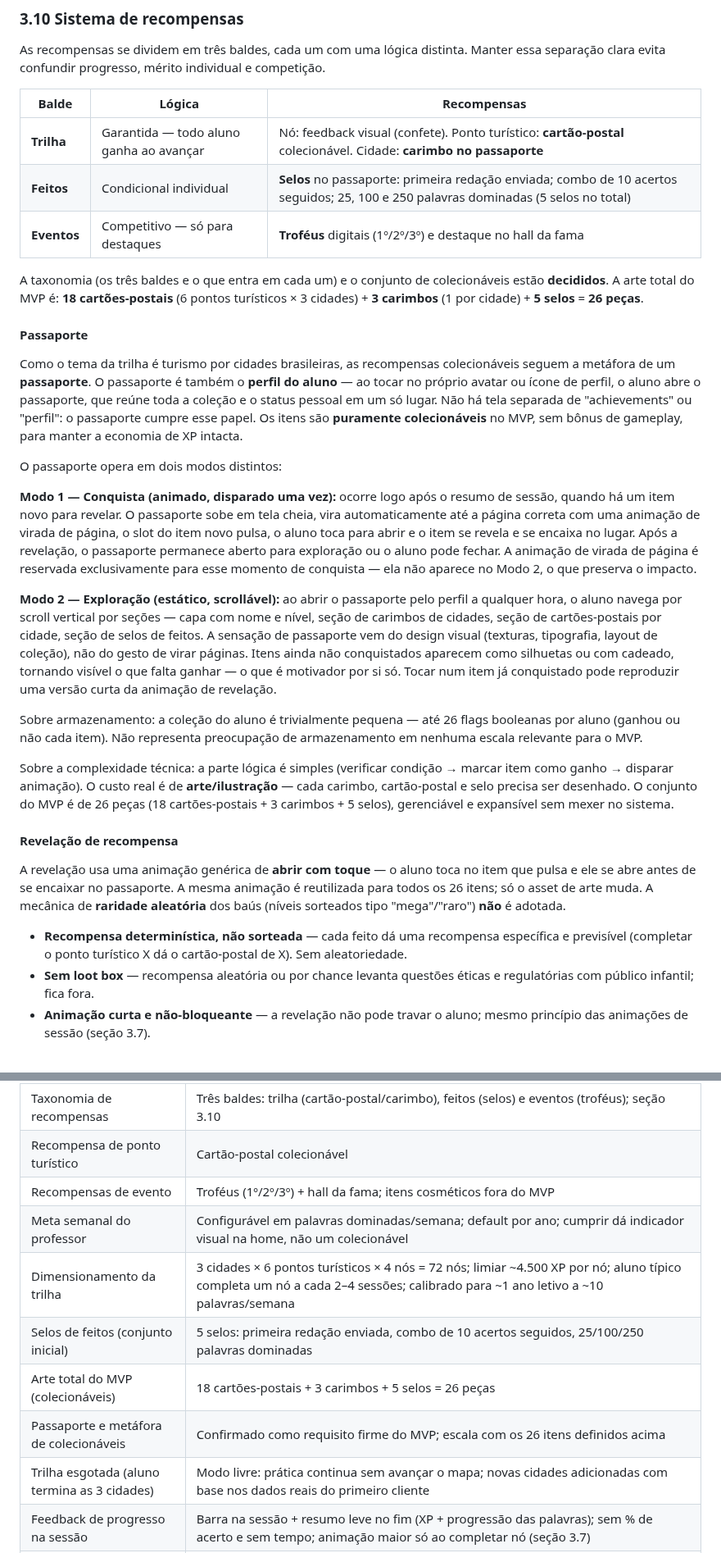
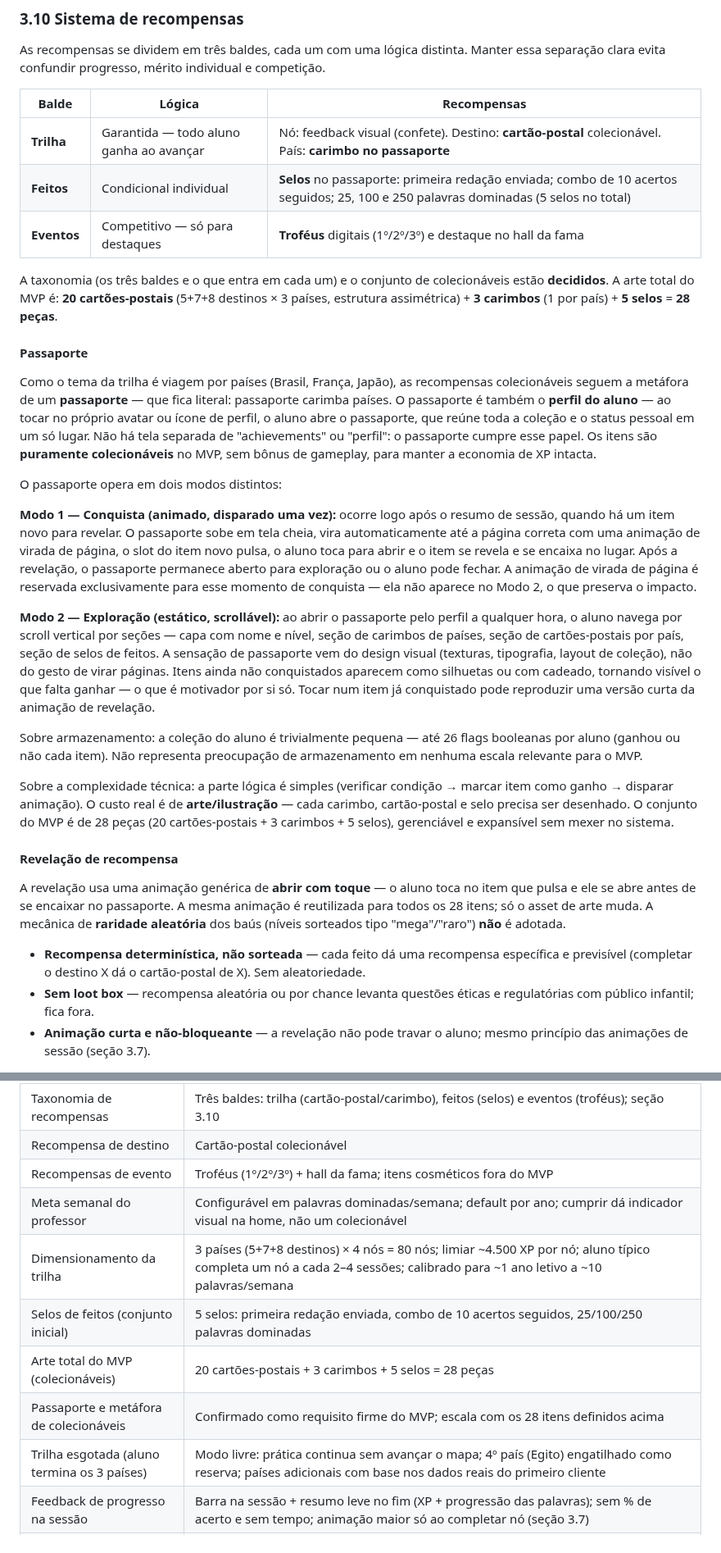
Before and after one commit to mateusdsoc/VocabKids, a Markdown page: docs/rascunho_product.md, 2 parts joined by grey strips. Shown at 82% size. GitHub-like rendering.

Commit message:
docs: trilha de 3 países (Brasil/França/Japão, 5/7/8 destinos = 80 nós, 28 peças); Egito como reserva

```diff
--- a/docs/rascunho_product.md
+++ b/docs/rascunho_product.md
@@ -516,31 +516,31 @@ As recompensas se dividem em três baldes, cada um com uma lógica distinta. Man
 
 | Balde | Lógica | Recompensas |
 |---|---|---|
-| **Trilha** | Garantida — todo aluno ganha ao avançar | Nó: feedback visual (confete). Ponto turístico: **cartão-postal** colecionável. Cidade: **carimbo no passaporte** |
+| **Trilha** | Garantida — todo aluno ganha ao avançar | Nó: feedback visual (confete). Destino: **cartão-postal** colecionável. País: **carimbo no passaporte** |
 | **Feitos** | Condicional individual | **Selos** no passaporte: primeira redação enviada; combo de 10 acertos seguidos; 25, 100 e 250 palavras dominadas (5 selos no total) |
 | **Eventos** | Competitivo — só para destaques | **Troféus** digitais (1º/2º/3º) e destaque no hall da fama |
 
-A taxonomia (os três baldes e o que entra em cada um) e o conjunto de colecionáveis estão **decididos**. A arte total do MVP é: **18 cartões-postais** (6 pontos turísticos × 3 cidades) + **3 carimbos** (1 por cidade) + **5 selos** = **26 peças**.
+A taxonomia (os três baldes e o que entra em cada um) e o conjunto de colecionáveis estão **decididos**. A arte total do MVP é: **20 cartões-postais** (5+7+8 destinos × 3 países, estrutura assimétrica) + **3 carimbos** (1 por país) + **5 selos** = **28 peças**.
 
 #### Passaporte
 
-Como o tema da trilha é turismo por cidades brasileiras, as recompensas colecionáveis seguem a metáfora de um **passaporte**. O passaporte é também o **perfil do aluno** — ao tocar no próprio avatar ou ícone de perfil, o aluno abre o passaporte, que reúne toda a coleção e o status pessoal em um só lugar. Não há tela separada de "achievements" ou "perfil": o passaporte cumpre esse papel. Os itens são **puramente colecionáveis** no MVP, sem bônus de gameplay, para manter a economia de XP intacta.
+Como o tema da trilha é viagem por países (Brasil, França, Japão), as recompensas colecionáveis seguem a metáfora de um **passaporte** — que fica literal: passaporte carimba países. O passaporte é também o **perfil do aluno** — ao tocar no próprio avatar ou ícone de perfil, o aluno abre o passaporte, que reúne toda a coleção e o status pessoal em um só lugar. Não há tela separada de "achievements" ou "perfil": o passaporte cumpre esse papel. Os itens são **puramente colecionáveis** no MVP, sem bônus de gameplay, para manter a economia de XP intacta.
 
 O passaporte opera em dois modos distintos:
 
 **Modo 1 — Conquista (animado, disparado uma vez):** ocorre logo após o resumo de sessão, quando há um item novo para revelar. O passaporte sobe em tela cheia, vira automaticamente até a página correta com uma animação de virada de página, o slot do item novo pulsa, o aluno toca para abrir e o item se revela e se encaixa no lugar. Após a revelação, o passaporte permanece aberto para exploração ou o aluno pode fechar. A animação de virada de página é reservada exclusivamente para esse momento de conquista — ela não aparece no Modo 2, o que preserva o impacto.
 
-**Modo 2 — Exploração (estático, scrollável):** ao abrir o passaporte pelo perfil a qualquer hora, o aluno navega por scroll vertical por seções — capa com nome e nível, seção de carimbos de cidades, seção de cartões-postais por cidade, seção de selos de feitos. A sensação de passaporte vem do design visual (texturas, tipografia, layout de coleção), não do gesto de virar páginas. Itens ainda não conquistados aparecem como silhuetas ou com cadeado, tornando visível o que falta ganhar — o que é motivador por si só. Tocar num item já conquistado pode reproduzir uma versão curta da animação de revelação.
+**Modo 2 — Exploração (estático, scrollável):** ao abrir o passaporte pelo perfil a qualquer hora, o aluno navega por scroll vertical por seções — capa com nome e nível, seção de carimbos de países, seção de cartões-postais por país, seção de selos de feitos. A sensação de passaporte vem do design visual (texturas, tipografia, layout de coleção), não do gesto de virar páginas. Itens ainda não conquistados aparecem como silhuetas ou com cadeado, tornando visível o que falta ganhar — o que é motivador por si só. Tocar num item já conquistado pode reproduzir uma versão curta da animação de revelação.
 
 Sobre armazenamento: a coleção do aluno é trivialmente pequena — até 26 flags booleanas por aluno (ganhou ou não cada item). Não representa preocupação de armazenamento em nenhuma escala relevante para o MVP.
 
-Sobre a complexidade técnica: a parte lógica é simples (verificar condição → marcar item como ganho → disparar animação). O custo real é de **arte/ilustração** — cada carimbo, cartão-postal e selo precisa ser desenhado. O conjunto do MVP é de 26 peças (18 cartões-postais + 3 carimbos + 5 selos), gerenciável e expansível sem mexer no sistema.
+Sobre a complexidade técnica: a parte lógica é simples (verificar condição → marcar item como ganho → disparar animação). O custo real é de **arte/ilustração** — cada carimbo, cartão-postal e selo precisa ser desenhado. O conjunto do MVP é de 28 peças (20 cartões-postais + 3 carimbos + 5 selos), gerenciável e expansível sem mexer no sistema.
 
 #### Revelação de recompensa
 
-A revelação usa uma animação genérica de **abrir com toque** — o aluno toca no item que pulsa e ele se abre antes de se encaixar no passaporte. A mesma animação é reutilizada para todos os 26 itens; só o asset de arte muda. A mecânica de **raridade aleatória** dos baús (níveis sorteados tipo "mega"/"raro") **não** é adotada.
+A revelação usa uma animação genérica de **abrir com toque** — o aluno toca no item que pulsa e ele se abre antes de se encaixar no passaporte. A mesma animação é reutilizada para todos os 28 itens; só o asset de arte muda. A mecânica de **raridade aleatória** dos baús (níveis sorteados tipo "mega"/"raro") **não** é adotada.
 
-- **Recompensa determinística, não sorteada** — cada feito dá uma recompensa específica e previsível (completar o ponto turístico X dá o cartão-postal de X). Sem aleatoriedade.
+- **Recompensa determinística, não sorteada** — cada feito dá uma recompensa específica e previsível (completar o destino X dá o cartão-postal de X). Sem aleatoriedade.
 - **Sem loot box** — recompensa aleatória ou por chance levanta questões éticas e regulatórias com público infantil; fica fora.
 - **Animação curta e não-bloqueante** — a revelação não pode travar o aluno; mesmo princípio das animações de sessão (seção 3.7).
 
@@ -978,14 +978,14 @@ Esses itens podem voltar a ser discutidos, mas não devem guiar implementação
 | Critério de sinal de turma | Palavra fraca/superutilizada em ≥30% da turma no período letivo (ajustável) |
 | Deduplicação de fontes | Palavra já na fila por redação pessoal ignora o sinal de turma; aparece uma vez, gancho pessoal |
 | Taxonomia de recompensas | Três baldes: trilha (cartão-postal/carimbo), feitos (selos) e eventos (troféus); seção 3.10 |
-| Recompensa de ponto turístico | Cartão-postal colecionável |
+| Recompensa de destino | Cartão-postal colecionável |
 | Recompensas de evento | Troféus (1º/2º/3º) + hall da fama; itens cosméticos fora do MVP |
 | Meta semanal do professor | Configurável em palavras dominadas/semana; default por ano; cumprir dá indicador visual na home, não um colecionável |
-| Dimensionamento da trilha | 3 cidades × 6 pontos turísticos × 4 nós = 72 nós; limiar ~4.500 XP por nó; aluno típico completa um nó a cada 2–4 sessões; calibrado para ~1 ano letivo a ~10 palavras/semana |
+| Dimensionamento da trilha | 3 países (5+7+8 destinos) × 4 nós = 80 nós; limiar ~4.500 XP por nó; aluno típico completa um nó a cada 2–4 sessões; calibrado para ~1 ano letivo a ~10 palavras/semana |
 | Selos de feitos (conjunto inicial) | 5 selos: primeira redação enviada, combo de 10 acertos seguidos, 25/100/250 palavras dominadas |
-| Arte total do MVP (colecionáveis) | 18 cartões-postais + 3 carimbos + 5 selos = 26 peças |
-| Passaporte e metáfora de colecionáveis | Confirmado como requisito firme do MVP; escala com os 26 itens definidos acima |
-| Trilha esgotada (aluno termina as 3 cidades) | Modo livre: prática continua sem avançar o mapa; novas cidades adicionadas com base nos dados reais do primeiro cliente |
+| Arte total do MVP (colecionáveis) | 20 cartões-postais + 3 carimbos + 5 selos = 28 peças |
+| Passaporte e metáfora de colecionáveis | Confirmado como requisito firme do MVP; escala com os 28 itens definidos acima |
+| Trilha esgotada (aluno termina os 3 países) | Modo livre: prática continua sem avançar o mapa; 4º país (Egito) engatilhado como reserva; países adicionais com base nos dados reais do primeiro cliente |
 | Feedback de progresso na sessão | Barra na sessão + resumo leve no fim (XP + progressão das palavras); sem % de acerto e sem tempo; animação maior só ao completar nó (seção 3.7) |
 | Revelação de recompensa do passaporte | Abrir com toque (estilo baú); determinística, sem raridade aleatória nem loot box; animações curtas e não-bloqueantes (seção 3.10) |
 | Passaporte como perfil do aluno | Passaporte é a tela de perfil — reúne coleção e status em um lugar só; dois modos: Conquista (animado, pós-sessão, com virada de página) e Exploração (scroll vertical, estático); virada de página reservada ao momento de conquista; itens bloqueados exibidos como silhuetas (seção 3.10) |
```
Also changed, not shown: other parts of docs/rascunho_product.md (+8 -8 lines), docs/analise_riscos.md (+2 -2 lines), docs/arquitetura.md (+8 -8 lines).
